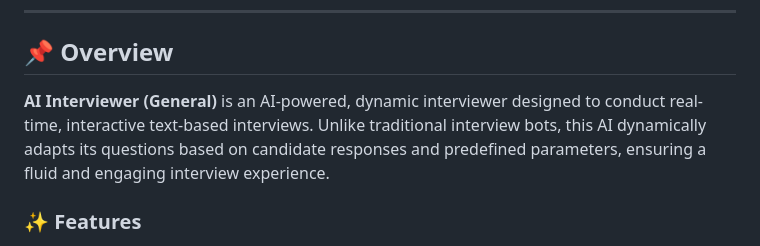
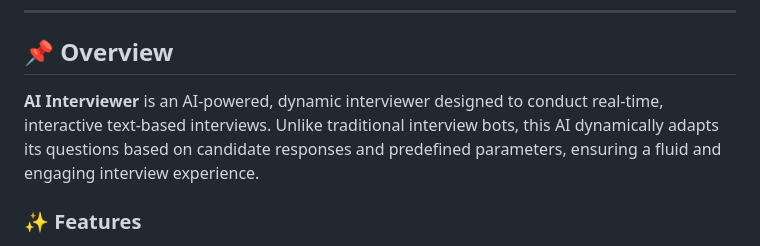
Before and after one commit to ibrahimm7004/ai-interviewer-generic, a Markdown page: README.md, the part around the change. Rendered like a GitHub page.

```diff
--- a/README.md
+++ b/README.md
@@ -10,7 +10,7 @@ _(Note: Since this app is deployed using Heroku Eco Dynos, it may go into sleep
 
 ## 📌 Overview
 
-**AI Interviewer (General)** is an AI-powered, dynamic interviewer designed to conduct real-time, interactive text-based interviews.
+**AI Interviewer** is an AI-powered, dynamic interviewer designed to conduct real-time, interactive text-based interviews.
 Unlike traditional interview bots, this AI dynamically adapts its questions based on candidate responses and predefined parameters, ensuring a fluid and engaging interview experience.
 
 ### ✨ Features
```
